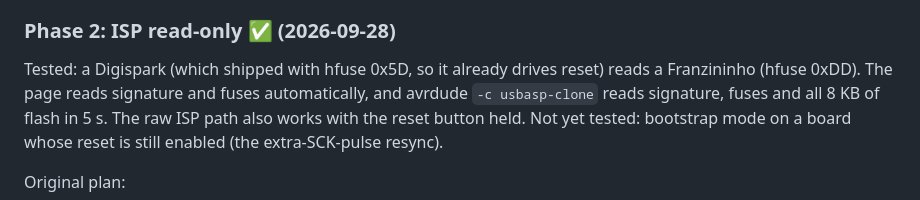
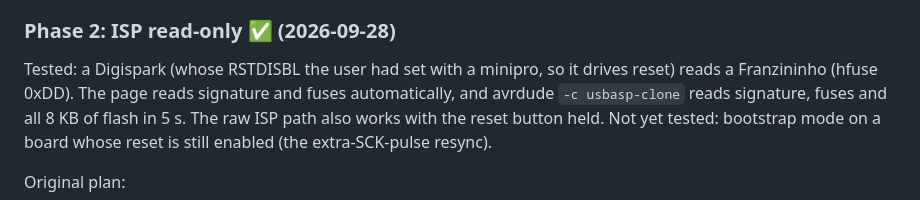
Before and after one commit to marcocarnut/DigiISP, a Markdown page: docs/PLAN.md, the part around the change. Drawn GitHub-style.

Commit message:
PLAN: the test Digispark's RSTDISBL was set by hand, not shipped
Co-Authored-By: Claude Opus 5.5 <noreply@anthropic.com>
Claude-Session: https://claude.ai/code/session_01784j5v4ohSECFBXLsdgXeP

```diff
--- a/docs/PLAN.md
+++ b/docs/PLAN.md
@@ -67,7 +67,7 @@ before it is proven.
   If the high fuse reads 0xDD, RSTDISBL is unprogrammed, as expected.
 
 ### Phase 2: ISP read-only ✅ (2026-09-28)
-Tested: a Digispark (which shipped with hfuse 0x5D, so it already drives reset)
+Tested: a Digispark (whose RSTDISBL the user had set with a minipro, so it drives reset)
 reads a Franzininho (hfuse 0xDD). The page reads signature and fuses
 automatically, and avrdude `-c usbasp-clone` reads signature, fuses and all
 8 KB of flash in 5 s. The raw ISP path also works with the reset button held.
```
